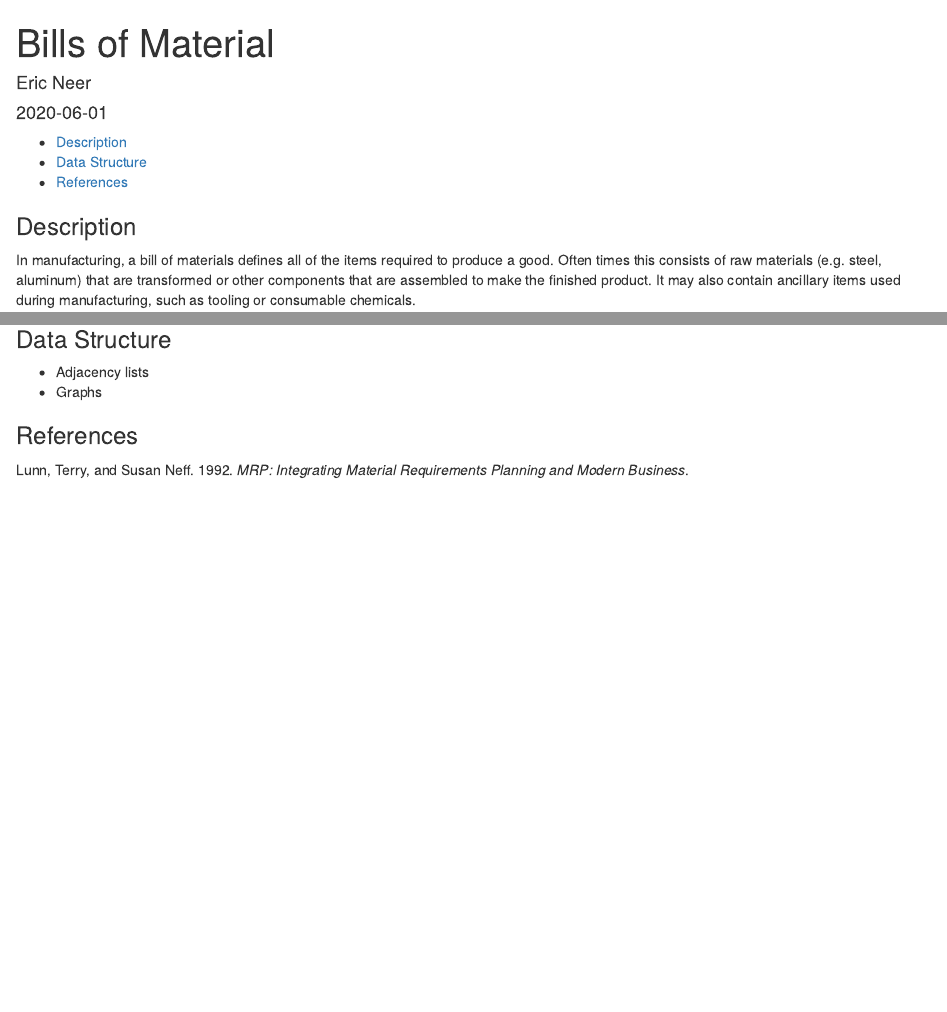
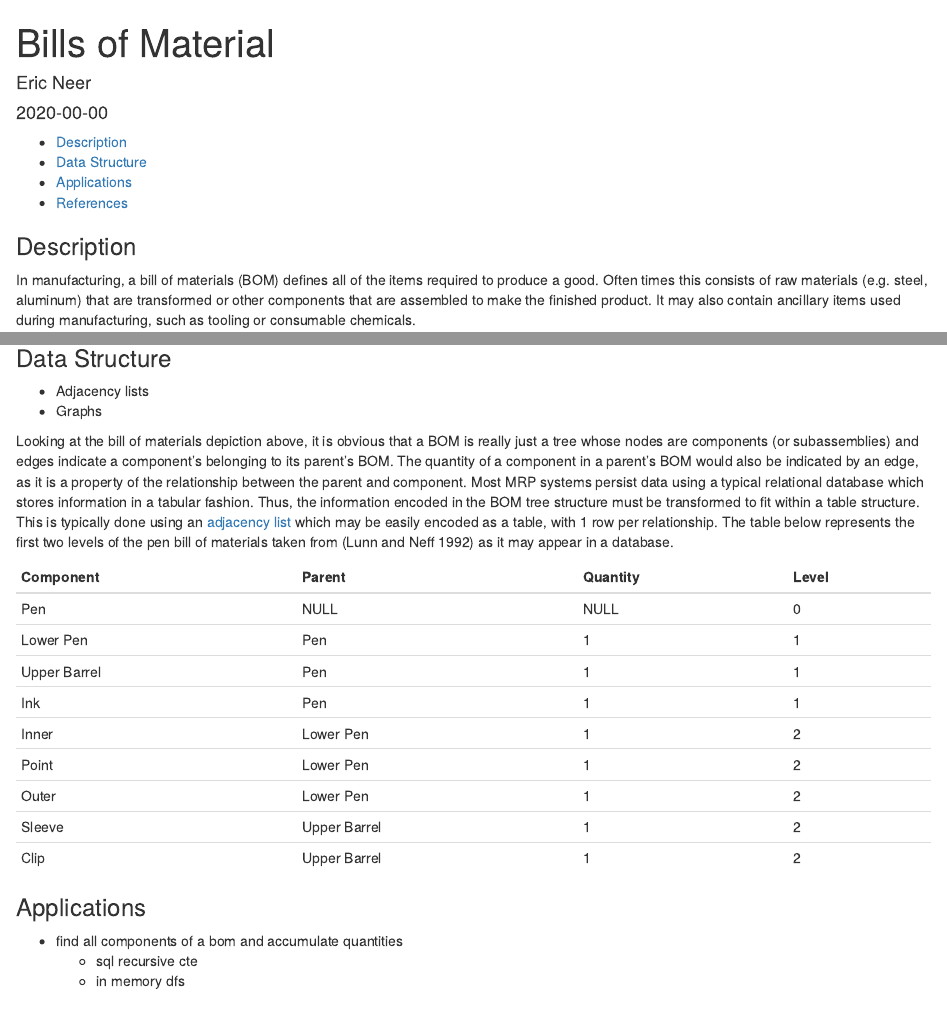
Before and after one commit to ejneer/ejneer-website, an R Markdown document (content/post/bills_of_material.Rmd): the page in a window 1100 px wide, from its top, and a second part further down, joined at a grey line. Rendered offline with R 4.5, knitr and Pandoc, with nearby package versions.

Commit message:
add bom data structure info and adjacency list table

````diff
--- a/content/post/bills_of_material.Rmd
+++ b/content/post/bills_of_material.Rmd
@@ -30,7 +30,7 @@ library(RSQLite)
 ```
 
 ### Description
-In manufacturing, a bill of materials defines all of the items required to produce a good.
+In manufacturing, a bill of materials (BOM) defines all of the items required to produce a good.
 Often times this consists of raw materials (e.g. steel, aluminum) that are transformed or other components that are assembled to make the finished product.
 It may also contain ancillary items used during manufacturing, such as tooling or consumable chemicals.
 
@@ -71,9 +72,33 @@ grViz("
 <figcaption>Hypothetical multi-level bill of materials for a pen. [@lunn1992]</figcaption>
 </div>
 
-
 ### Data Structure
 + Adjacency lists
 + Graphs
 
+Looking at the bill of materials depiction above, it is obvious that a BOM is really just a tree whose nodes are components (or subassemblies) and edges indicate a component's belonging to its parent's BOM.
+The quantity of a component in a parent's BOM would also be indicated by an edge, as it is a property of the relationship between the parent and component.
+Most MRP systems persist data using a typical relational database which stores information in a tabular fashion.
+Thus, the information encoded in the BOM tree structure must be transformed to fit within a table structure.
+This is typically done using an [adjacency list](https://en.wikipedia.org/wiki/Adjacency_list) which may be easily encoded as a table, with 1 row per relationship.
+The table below represents the first two levels of the pen bill of materials taken from [@lunn1992] as it may appear in a database.
+
+| Component    | Parent       | Quantity | Level |
+|--------------|--------------|----------|-------|
+| Pen          | NULL         | NULL     | 0     |
+| Lower Pen    | Pen          | 1        | 1     |
+| Upper Barrel | Pen          | 1        | 1     |
+| Ink          | Pen          | 1        | 1     |
+| Inner        | Lower Pen    | 1        | 2     |
+| Point        | Lower Pen    | 1        | 2     |
+| Outer        | Lower Pen    | 1        | 2     |
+| Sleeve       | Upper Barrel | 1        | 2     |
+| Clip         | Upper Barrel | 1        | 2     |
+
+
+### Applications
++ find all components of a bom and accumulate quantities
+  + sql recursive cte
+  + in memory dfs
+
 ### References
````
Also changed, not shown: content/post/bills_of_material.Rmd (3 more changed lines).
